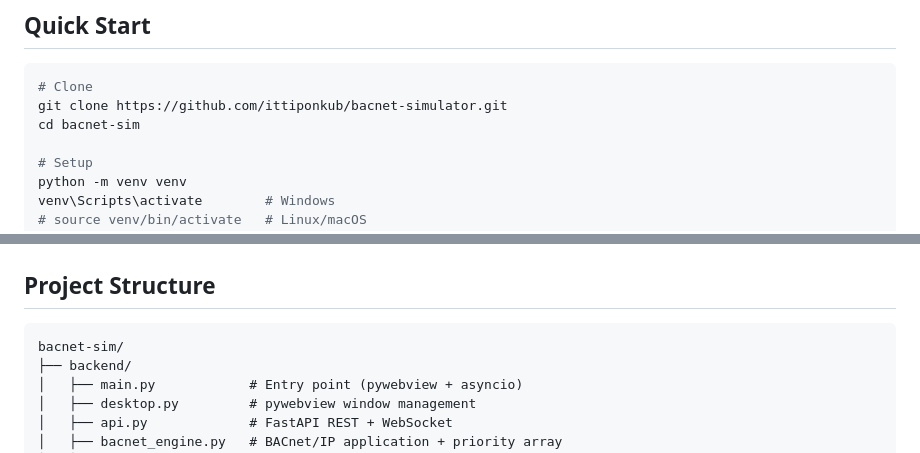
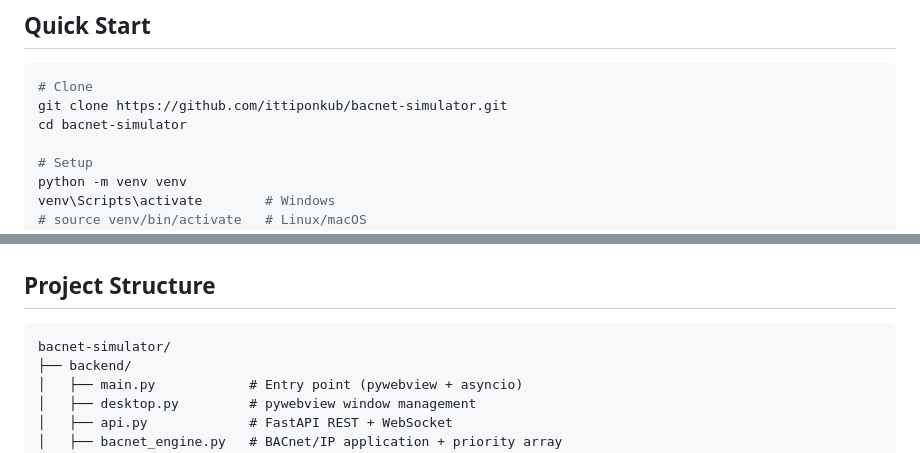
Before and after one commit to ittiponkub/bacnet-simulator, a Markdown page: README.md, 2 parts joined by grey strips. Drawn GitHub-style.

````diff
--- a/README.md
+++ b/README.md
@@ -28,7 +28,7 @@ BACnet/IP device simulator with a modern dark glassmorphism UI. Simulates a full
 ```bash
 # Clone
 git clone https://github.com/ittiponkub/bacnet-simulator.git
-cd bacnet-sim
+cd bacnet-simulator
 
 # Setup
 python -m venv venv
@@ -140,7 +140,7 @@ netsh advfirewall firewall add rule name="BACnet" dir=in action=allow protocol=U
 ## Project Structure
 
 ```
-bacnet-sim/
+bacnet-simulator/
 ├── backend/
 │   ├── main.py            # Entry point (pywebview + asyncio)
 │   ├── desktop.py         # pywebview window management
````
